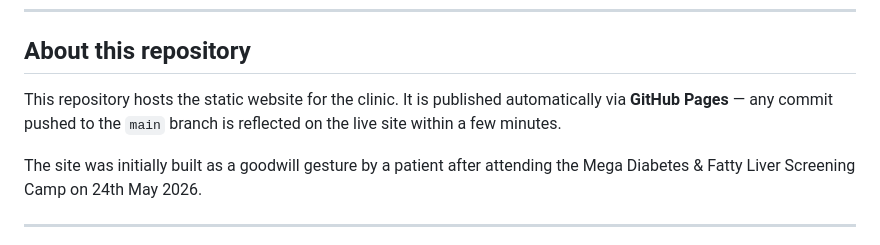
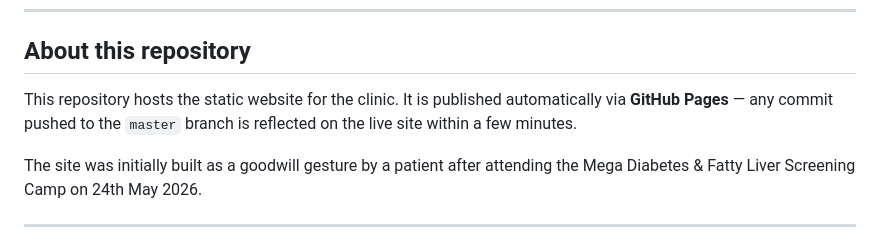
Before and after one commit to drswarnasdiabetescarecentre/drswarnasdiabetescarecentre.github.io, a Markdown page: README.md, the part around the change. Rendered like a GitHub page.

```diff
--- a/README.md
+++ b/README.md
@@ -22,7 +22,7 @@ Dr. Swarna's Diabetes Care Centre offers comprehensive diabetes management, neur
 
 ## About this repository
 
-This repository hosts the static website for the clinic. It is published automatically via **GitHub Pages** — any commit pushed to the `main` branch is reflected on the live site within a few minutes.
+This repository hosts the static website for the clinic. It is published automatically via **GitHub Pages** — any commit pushed to the `master` branch is reflected on the live site within a few minutes.
 
 The site was initially built as a goodwill gesture by a patient after attending the Mega Diabetes & Fatty Liver Screening Camp on 24th May 2026.
 
```
